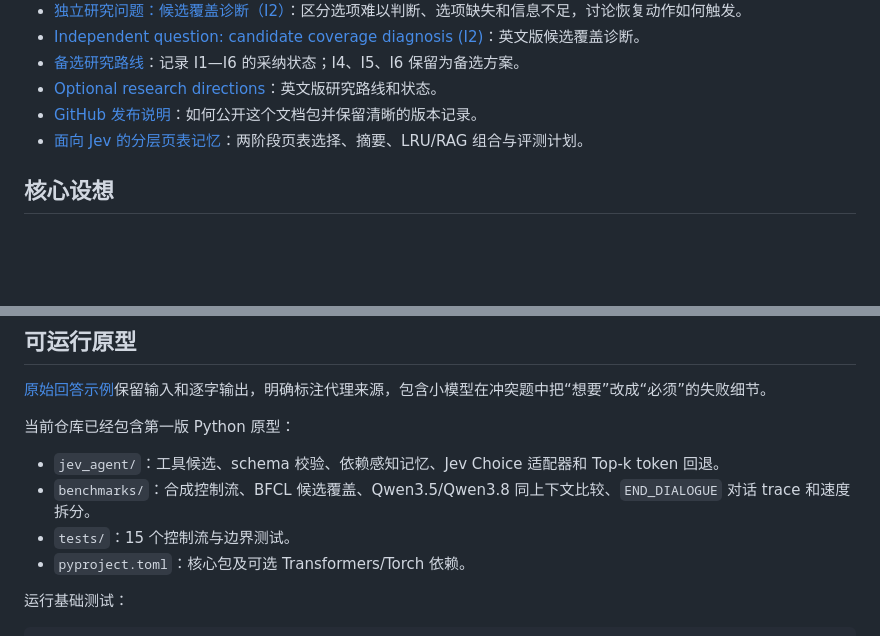
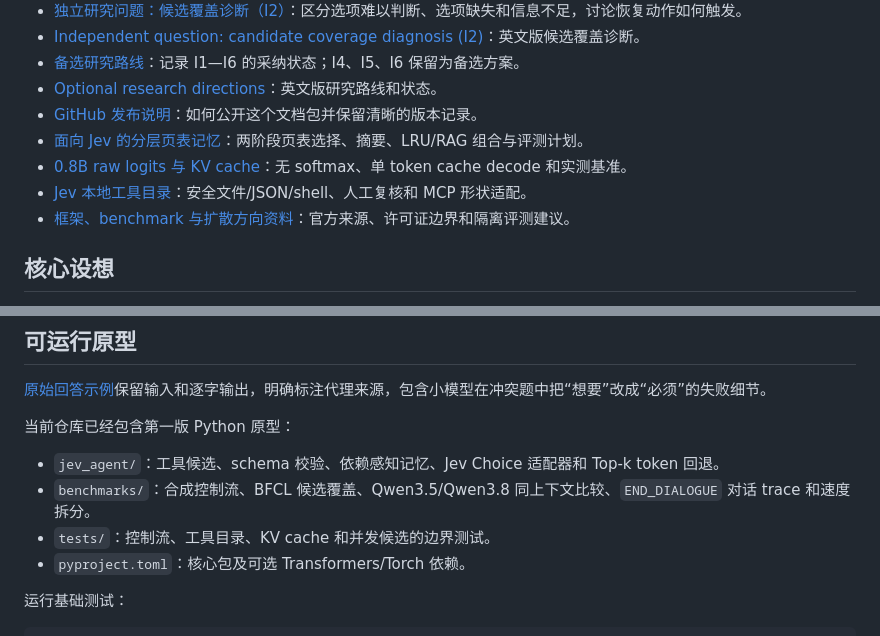
Before and after one commit to 6Mikao9/jev-agent-design-with-topk-logits-choices, a Markdown page: README.md, 2 parts joined by grey strips. GitHub-like rendering; blank space fills up the shorter version.

Commit message:
Link new helper, tools, and research documentation

```diff
--- a/README.md
+++ b/README.md
@@ -30,6 +30,9 @@ English working title: **A Jev-Native Agent System: Tool Use, Hierarchical Memor
 - [Optional research directions](docs/OPTIONAL_IDEAS.en.md)：英文版研究路线和状态。
 - [GitHub 发布说明](docs/PUBLISHING.zh-CN.md)：如何公开这个文档包并保留清晰的版本记录。
 - [面向 Jev 的分层页表记忆](docs/JEV_MEMORY_PAGING.zh-CN.md)：两阶段页表选择、摘要、LRU/RAG 组合与评测计划。
+- [0.8B raw logits 与 KV cache](docs/FAST_LOGITS.zh-CN.md)：无 softmax、单 token cache decode 和实测基准。
+- [Jev 本地工具目录](docs/TOOL_CATALOG.zh-CN.md)：安全文件/JSON/shell、人工复核和 MCP 形状适配。
+- [框架、benchmark 与扩散方向资料](docs/RESEARCH_CATALOG.zh-CN.md)：官方来源、许可证边界和隔离评测建议。
 
 ## 核心设想
 
@@ -61,7 +64,7 @@ English working title: **A Jev-Native Agent System: Tool Use, Hierarchical Memor
 
 - `jev_agent/`：工具候选、schema 校验、依赖感知记忆、Jev Choice 适配器和 Top-k token 回退。
 - `benchmarks/`：合成控制流、BFCL 候选覆盖、Qwen3.5/Qwen3.8 同上下文比较、`END_DIALOGUE` 对话 trace 和速度拆分。
-- `tests/`：15 个控制流与边界测试。
+- `tests/`：控制流、工具目录、KV cache 和并发候选的边界测试。
 - `pyproject.toml`：核心包及可选 Transformers/Torch 依赖。
 
 运行基础测试：
```
